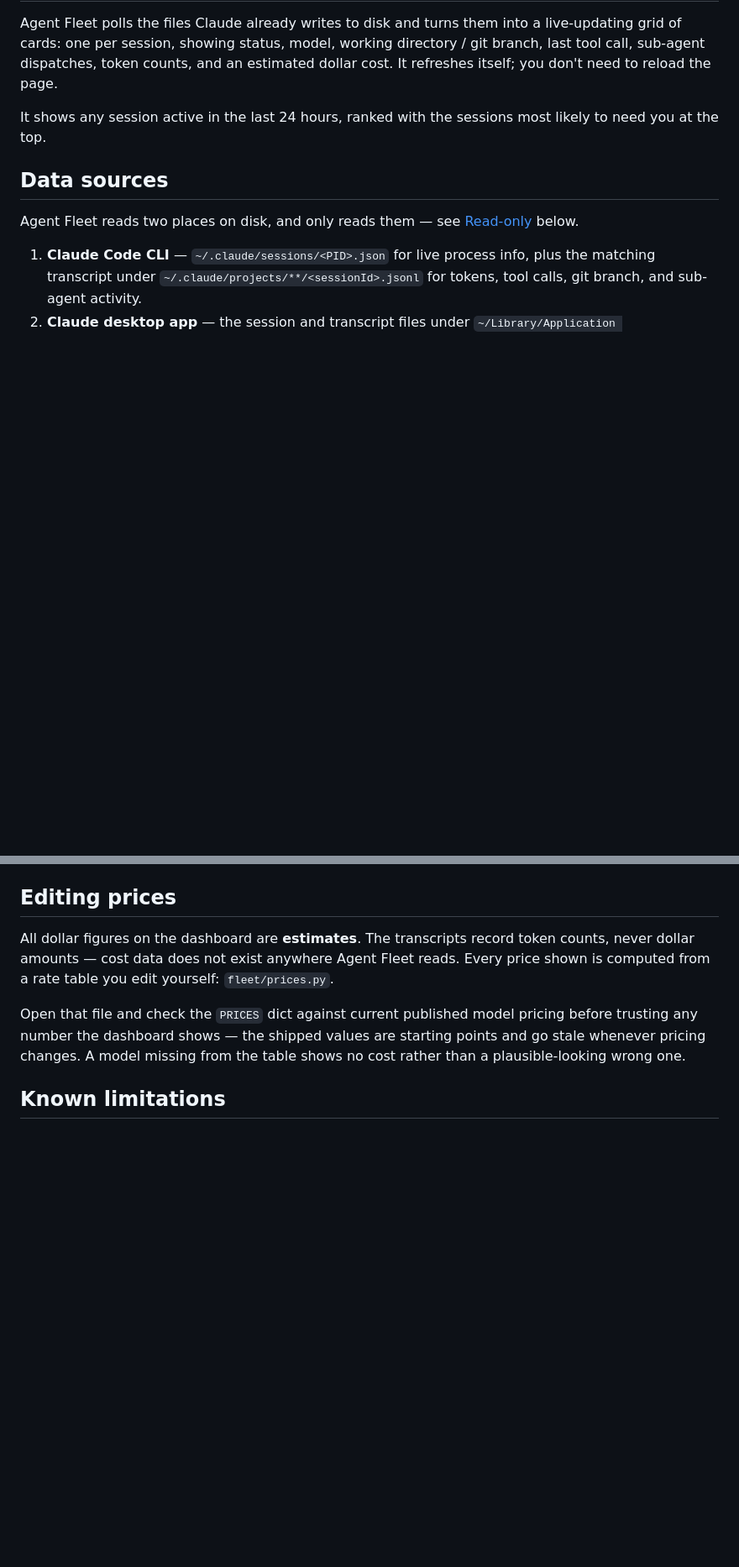
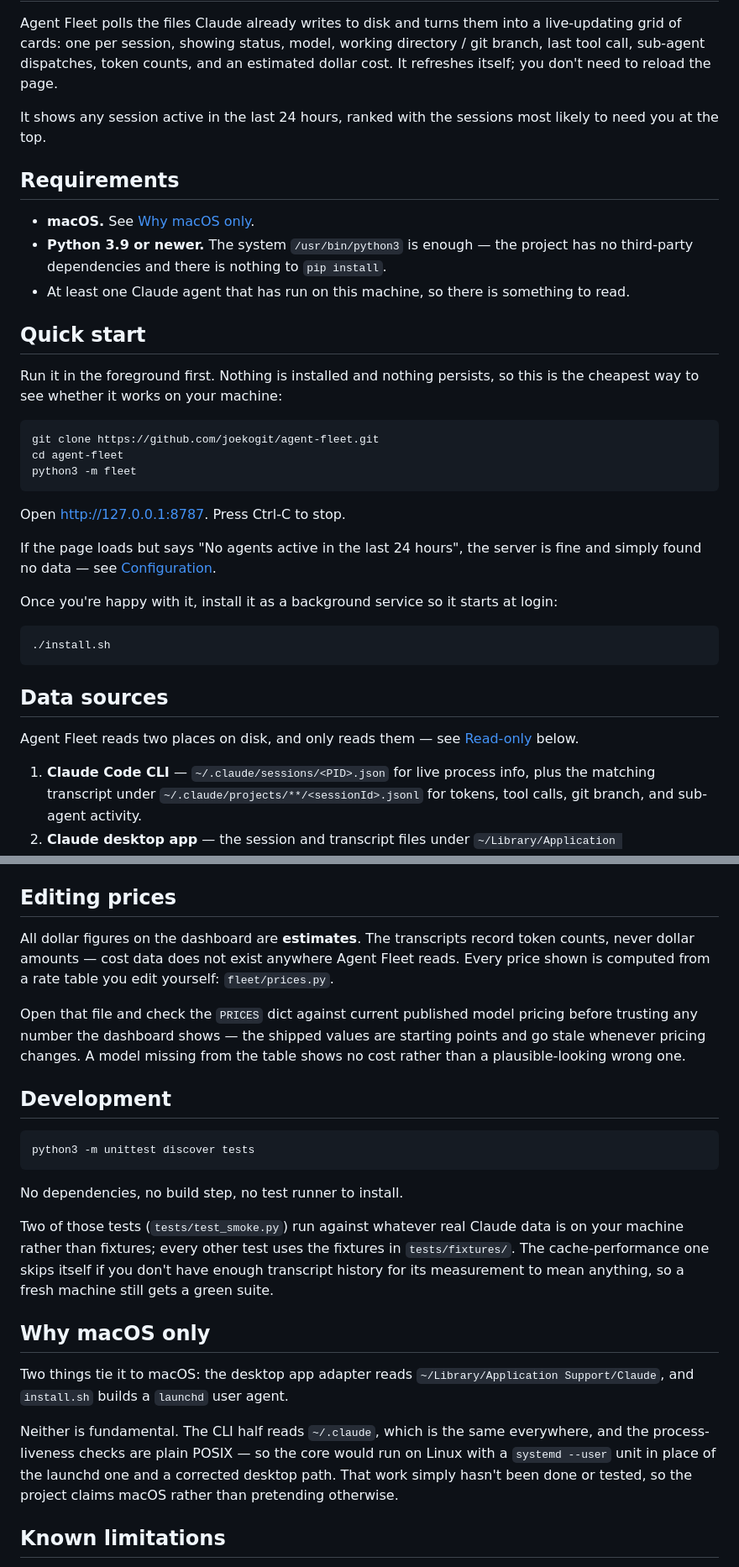
Before and after one commit to joekogit/agent-fleet, a Markdown page: README.md, 2 parts joined by grey strips. Shown at 84% size. GitHub-like rendering; blank space fills up the shorter version.

````diff
--- a/README.md
+++ b/README.md
@@ -15,6 +15,38 @@ reload the page.
 It shows any session active in the last 24 hours, ranked with the sessions
 most likely to need you at the top.
 
+## Requirements
+
+- **macOS.** See [Why macOS only](#why-macos-only).
+- **Python 3.9 or newer.** The system `/usr/bin/python3` is enough — the
+  project has no third-party dependencies and there is nothing to `pip
+  install`.
+- At least one Claude agent that has run on this machine, so there is
+  something to read.
+
+## Quick start
+
+Run it in the foreground first. Nothing is installed and nothing persists, so
+this is the cheapest way to see whether it works on your machine:
+
+```bash
+git clone https://github.com/joekogit/agent-fleet.git
+cd agent-fleet
+python3 -m fleet
+```
+
+Open <http://127.0.0.1:8787>. Press Ctrl-C to stop.
+
+If the page loads but says "No agents active in the last 24 hours", the server
+is fine and simply found no data — see [Configuration](#configuration).
+
+Once you're happy with it, install it as a background service so it starts at
+login:
+
+```bash
+./install.sh
+```
+
 ## Data sources
 
 Agent Fleet reads two places on disk, and only reads them — see
@@ -88,6 +149,32 @@ model pricing before trusting any number the dashboard shows — the shipped
 values are starting points and go stale whenever pricing changes. A model
 missing from the table shows no cost rather than a plausible-looking wrong
 one.
+
+## Development
+
+```bash
+python3 -m unittest discover tests
+```
+
+No dependencies, no build step, no test runner to install.
+
+Two of those tests (`tests/test_smoke.py`) run against whatever real Claude
+data is on your machine rather than fixtures; every other test uses the
+fixtures in `tests/fixtures/`. The cache-performance one skips itself if you
+don't have enough transcript history for its measurement to mean anything, so
+a fresh machine still gets a green suite.
+
+## Why macOS only
+
+Two things tie it to macOS: the desktop app adapter reads
+`~/Library/Application Support/Claude`, and `install.sh` builds a `launchd`
+user agent.
+
+Neither is fundamental. The CLI half reads `~/.claude`, which is the same
+everywhere, and the process-liveness checks are plain POSIX — so the core
+would run on Linux with a `systemd --user` unit in place of the launchd one
+and a corrected desktop path. That work simply hasn't been done or tested,
+so the project claims macOS rather than pretending otherwise.
 
 ## Known limitations
 
````
Also changed, not shown: other parts of README.md (+48 -9 lines).
